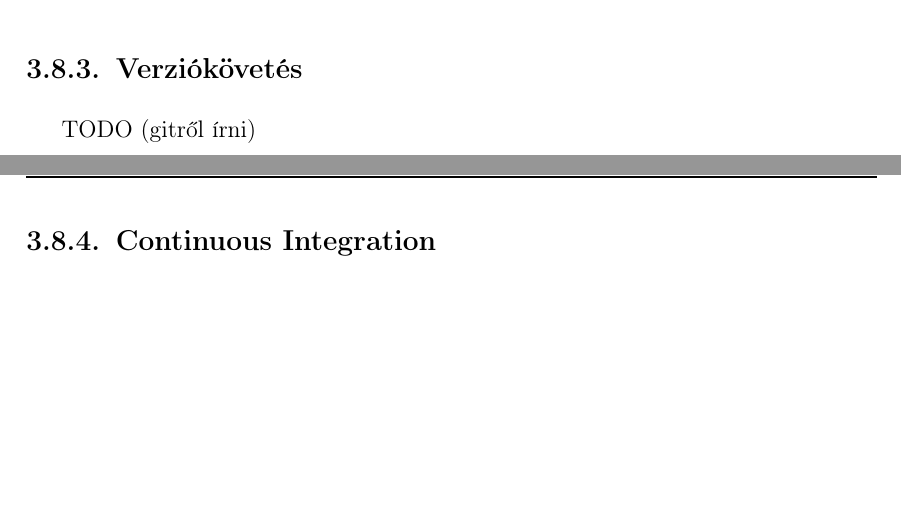
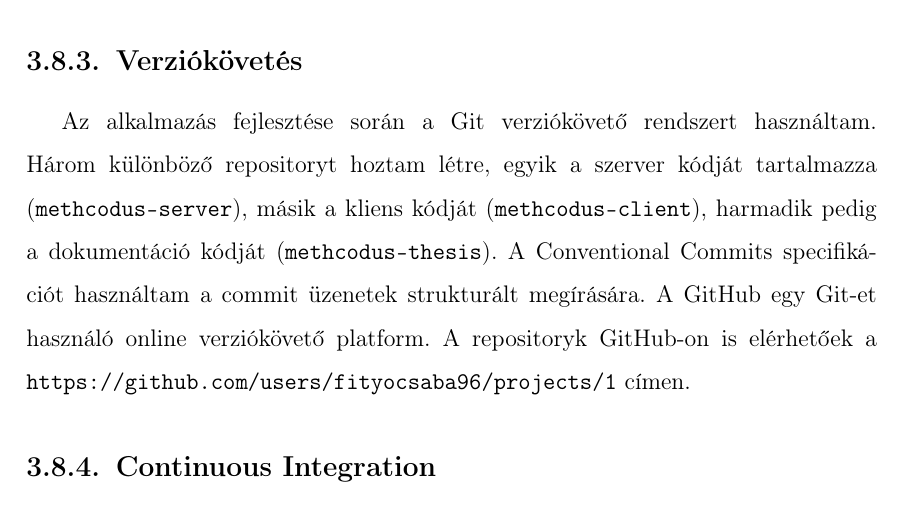
Before and after one commit to fityocsaba96/methcodus-thesis, a LaTeX thesis (thesis.tex): two parts of pages 20 and 21 of 24 before the commit and part of page 21 of 24 after it, the two joined at a grey line, cut so that both start at the same text, the shorter picture padded with empty space. Compiled offline with pdfLaTeX.

Commit message:
docs: add version control section

```diff
--- a/thesis.tex
+++ b/thesis.tex
@@ -320,7 +320,7 @@
 				A csomagkezelés olyan tevékenység, amely során meghatározásra kerülnek, illetve beszerzésre kerülnek az alkalmazás futtatásához szükséges függőségek. Node.js alkalmazásokhoz a legelterjedtebb és legtöbb csomaggal rendelkező csomagkezelő rendszer az npm (Node Package Manager). Az npm esetén egy \texttt{package.json} nevű fájlban lehet meghatározni a függőségeket, scripteket lehet írni a fejlesztés könnyítése céljából, illetve különböző olyan beállításokat lehet megadni, amelyek leginkább akkor jönnek jól, ha közzé akarjuk tenni az alkalmazásunkat csomag formájában az npm-en. A függőségek megadhatók fejlesztési idejű függőségként vagy normál függőségként. Az npm egyben egy CLI eszköz is, amely a \texttt{package.json} fájlból dolgozva többek között telepíteni tudja az abban megadott függőségeket, illetve futtatni tudja a megadott scripteket. A szerver és a kliens alkalmazás függőségeinek kezelésére npm-et használ.
 
 			\subsection{Verziókövetés}
-			TODO (gitről írni)
+				Az alkalmazás fejlesztése során a Git verziókövető rendszert használtam. Három különböző repositoryt hoztam létre, egyik a szerver kódját tartalmazza (\texttt{methcodus-server}), másik a kliens kódját (\texttt{methcodus-client}), harmadik pedig a dokumentáció kódját (\texttt{methcodus-thesis}). A Conventional Commits specifikációt használtam a commit üzenetek strukturált megírására. A GitHub egy Git-et használó online verziókövető platform. A repositoryk GitHub-on is elérhetőek a \url{https://github.com/users/fityocsaba96/projects/1} címen.
 
 			\subsection{Continuous Integration}
 			TODO (Codeship lépésekről (lint, teszt, deploy) írni)
```
